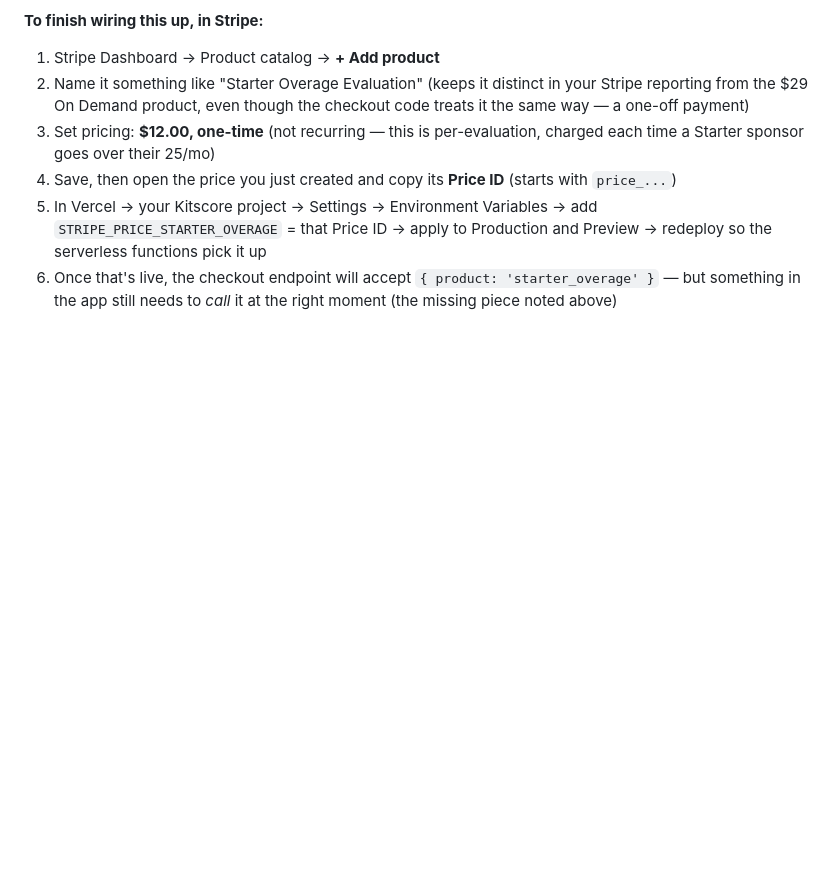
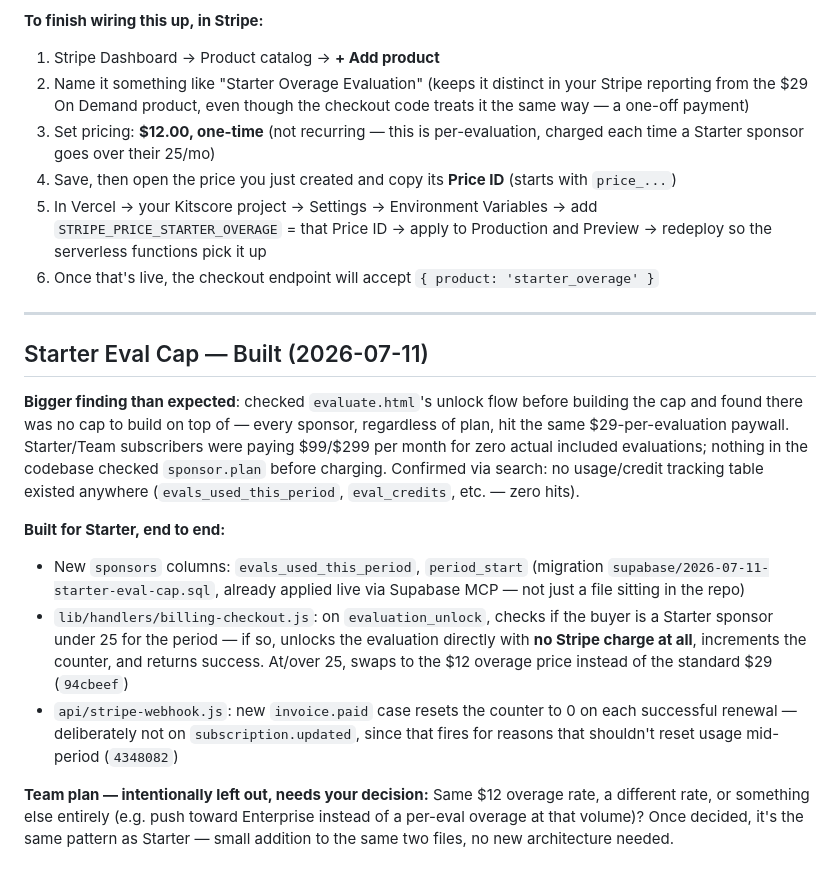
Before and after one commit to Leo-ghost27/Kitscore-landing, a Markdown page: docs/landing-page-visual-audit-2026-07-10.md, the part around the change. Rendered like a GitHub page; blank space fills up the shorter version.

Commit message:
docs: log Starter eval cap build + open Team plan decision

```diff
--- a/docs/landing-page-visual-audit-2026-07-10.md
+++ b/docs/landing-page-visual-audit-2026-07-10.md
@@ -140,5 +140,36 @@ against the cap before letting a Starter sponsor run an evaluation).
    add `STRIPE_PRICE_STARTER_OVERAGE` = that Price ID → apply to Production
    and Preview → redeploy so the serverless functions pick it up
 6. Once that's live, the checkout endpoint will accept
-   `{ product: 'starter_overage' }` — but something in the app still needs to
-   *call* it at the right moment (the missing piece noted above)
+   `{ product: 'starter_overage' }`
+
+---
+
+## Starter Eval Cap — Built (2026-07-11)
+
+**Bigger finding than expected**: checked `evaluate.html`'s unlock flow before
+building the cap and found there was no cap to build on top of — every
+sponsor, regardless of plan, hit the same $29-per-evaluation paywall.
+Starter/Team subscribers were paying $99/$299 per month for zero actual
+included evaluations; nothing in the codebase checked `sponsor.plan` before
+charging. Confirmed via search: no usage/credit tracking table existed
+anywhere (`evals_used_this_period`, `eval_credits`, etc. — zero hits).
+
+**Built for Starter, end to end:**
+- New `sponsors` columns: `evals_used_this_period`, `period_start`
+  (migration `supabase/2026-07-11-starter-eval-cap.sql`, already applied
+  live via Supabase MCP — not just a file sitting in the repo)
+- `lib/handlers/billing-checkout.js`: on `evaluation_unlock`, checks if the
+  buyer is a Starter sponsor under 25 for the period — if so, unlocks the
+  evaluation directly with **no Stripe charge at all**, increments the
+  counter, and returns success. At/over 25, swaps to the $12 overage price
+  instead of the standard $29 (`94cbeef`)
+- `api/stripe-webhook.js`: new `invoice.paid` case resets the counter to 0
+  on each successful renewal — deliberately not on `subscription.updated`,
+  since that fires for reasons that shouldn't reset usage mid-period
+  (`4348082`)
+
+**Team plan — intentionally left out, needs your decision:**
+Same $12 overage rate, a different rate, or something else entirely (e.g.
+push toward Enterprise instead of a per-eval overage at that volume)? Once
+decided, it's the same pattern as Starter — small addition to the same two
+files, no new architecture needed.
```
